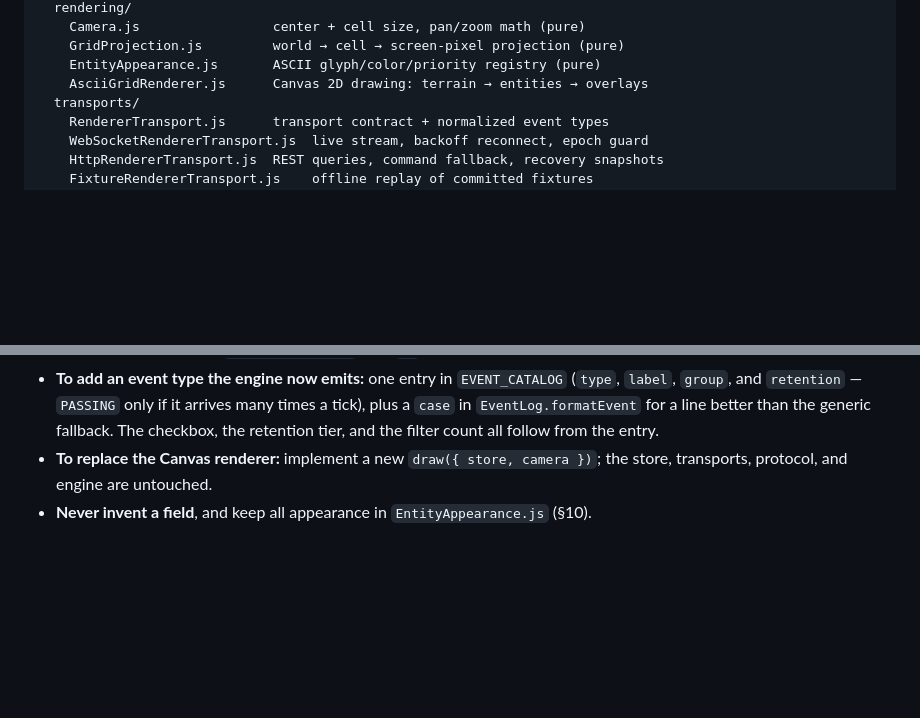
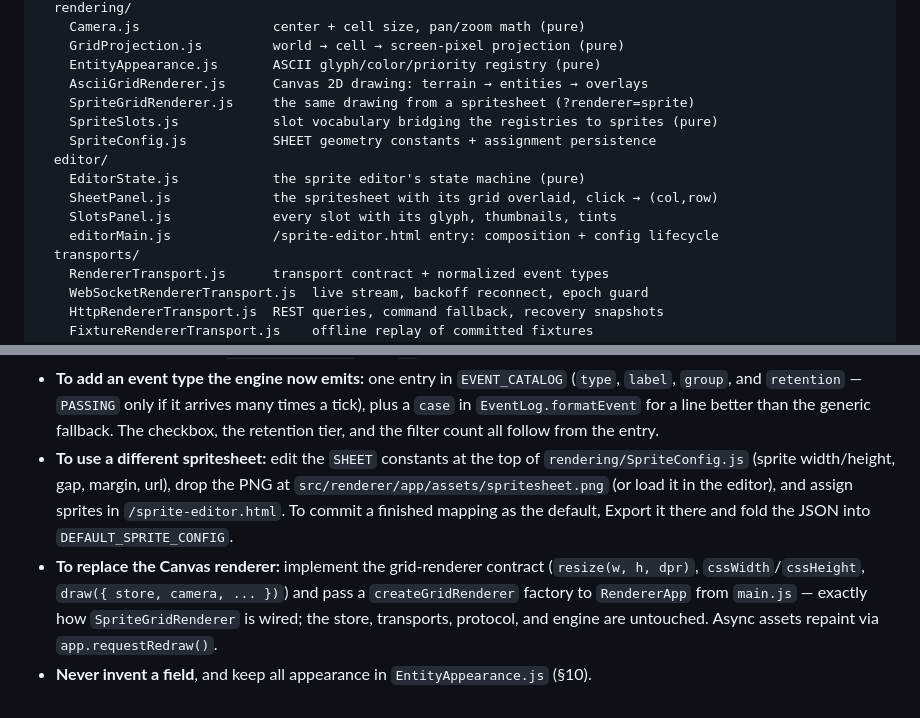
Before and after one commit to Zilifant/biome, a Markdown page: src/renderer/DOCS-RENDERER.md, 2 parts joined by grey strips. Rendered like a GitHub page; blank space fills up the shorter version.

```diff
--- a/src/renderer/DOCS-RENDERER.md
+++ b/src/renderer/DOCS-RENDERER.md
@@ -206,6 +220,14 @@ app/
     GridProjection.js         world → cell → screen-pixel projection (pure)
     EntityAppearance.js       ASCII glyph/color/priority registry (pure)
     AsciiGridRenderer.js      Canvas 2D drawing: terrain → entities → overlays
+    SpriteGridRenderer.js     the same drawing from a spritesheet (?renderer=sprite)
+    SpriteSlots.js            slot vocabulary bridging the registries to sprites (pure)
+    SpriteConfig.js           SHEET geometry constants + assignment persistence
+  editor/
+    EditorState.js            the sprite editor's state machine (pure)
+    SheetPanel.js             the spritesheet with its grid overlaid, click → (col,row)
+    SlotsPanel.js             every slot with its glyph, thumbnails, tints
+    editorMain.js             /sprite-editor.html entry: composition + config lifecycle
   transports/
     RendererTransport.js      transport contract + normalized event types
     WebSocketRendererTransport.js  live stream, backoff reconnect, epoch guard
@@ -832,6 +880,14 @@ panel surviving a tick.
   times a tick), plus a `case` in `EventLog.formatEvent` for a line better than
   the generic fallback. The checkbox, the retention tier, and the filter count
   all follow from the entry.
-- **To replace the Canvas renderer:** implement a new `draw({ store, camera })`;
-  the store, transports, protocol, and engine are untouched.
+- **To use a different spritesheet:** edit the `SHEET` constants at the top of
+  `rendering/SpriteConfig.js` (sprite width/height, gap, margin, url), drop the
+  PNG at `src/renderer/app/assets/spritesheet.png` (or load it in the editor),
+  and assign sprites in `/sprite-editor.html`. To commit a finished mapping as
+  the default, Export it there and fold the JSON into `DEFAULT_SPRITE_CONFIG`.
+- **To replace the Canvas renderer:** implement the grid-renderer contract
+  (`resize(w, h, dpr)`, `cssWidth`/`cssHeight`, `draw({ store, camera, ... })`)
+  and pass a `createGridRenderer` factory to `RendererApp` from `main.js` —
+  exactly how `SpriteGridRenderer` is wired; the store, transports, protocol,
+  and engine are untouched. Async assets repaint via `app.requestRedraw()`.
 - **Never invent a field**, and keep all appearance in `EntityAppearance.js` (§10).
```
Also changed, not shown: other parts of src/renderer/DOCS-RENDERER.md (+44 -4 lines), ACTION-ITEMS.md (+12 -0 lines).
